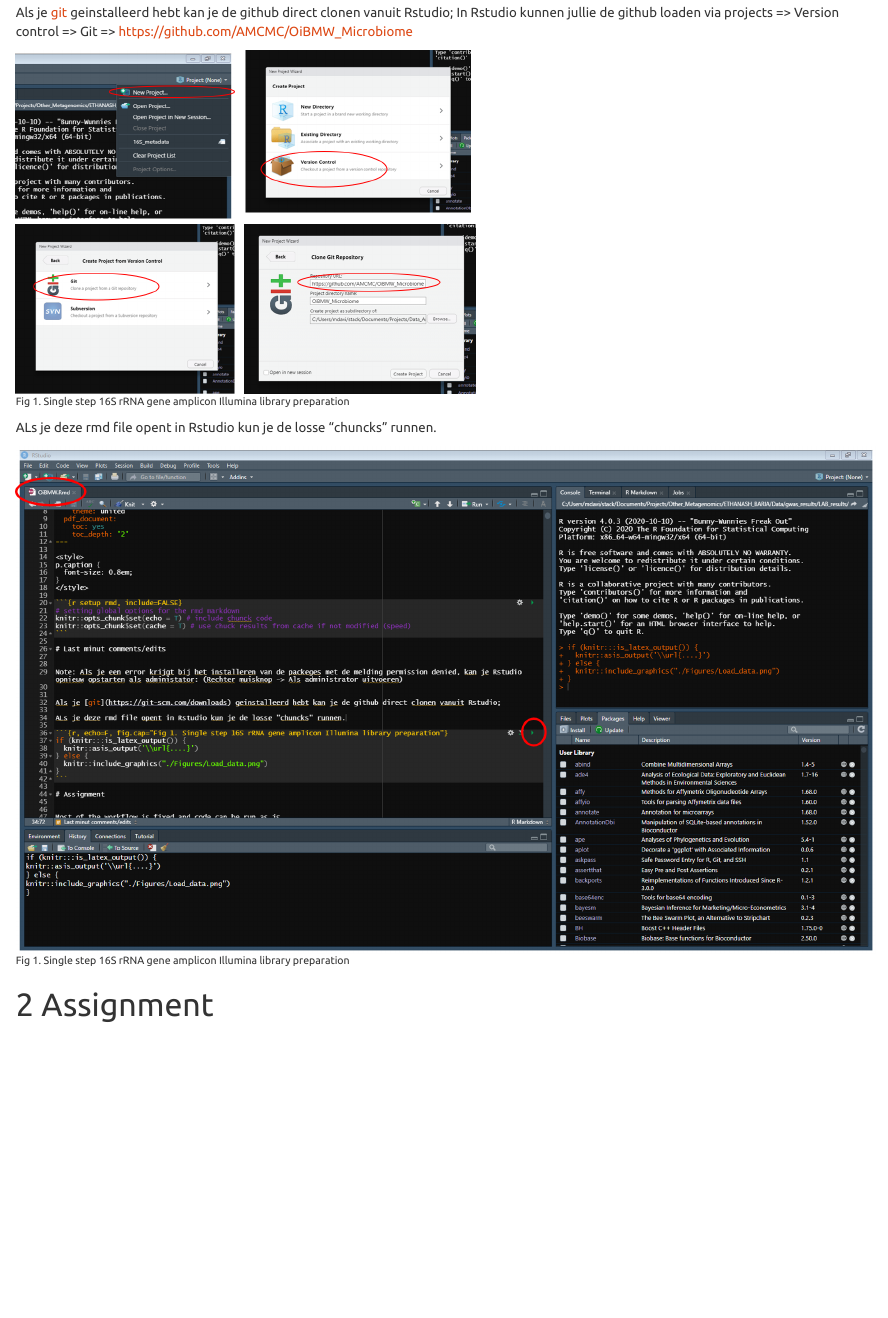
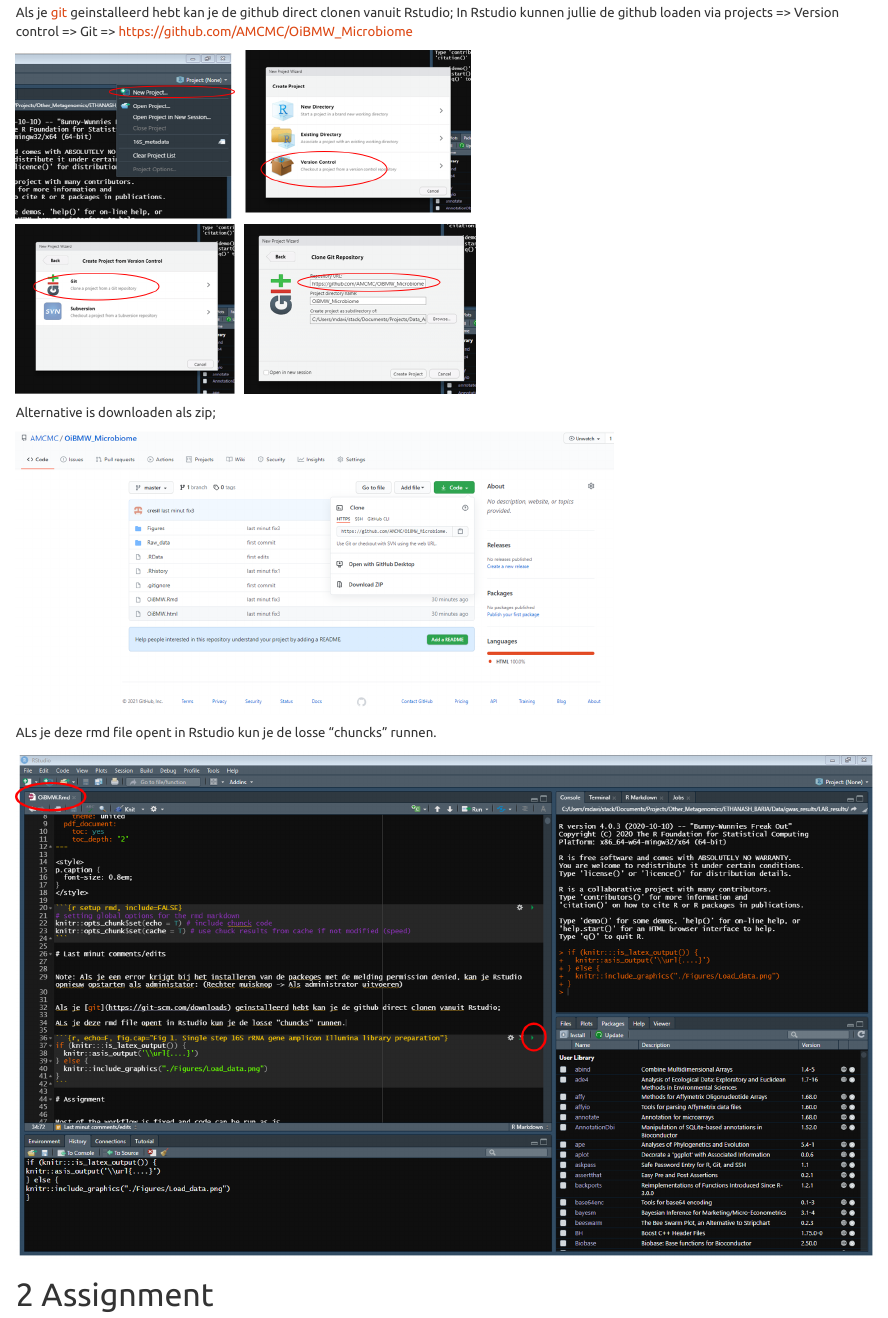
Before and after one commit to AMCMC/OiBMW_Microbiome, an R Markdown document (OiBMW.Rmd): the page in a window 1100 px wide, from 600 px down. Rendered offline with R 4.5, knitr and Pandoc, with nearby package versions; some code elsewhere in the file could not run offline.

Commit message:
last minut fix4

````diff
--- a/OiBMW.Rmd
+++ b/OiBMW.Rmd
@@ -33,7 +33,7 @@
 In Rstudio kunnen jullie de github loaden via projects => Version control => Git => https://github.com/AMCMC/OiBMW_Microbiome
 
 
-```{r, echo=F, fig.cap="Fig 1. Single step 16S rRNA gene amplicon Illumina library preparation"}
+```{r, echo=F, fig.cap=""}
 if (knitr:::is_latex_output()) {
   knitr::asis_output('\\url{....}')
 } else {
@@ -41,9 +41,20 @@
 }
 ```
 
+Alternative is downloaden als zip;
+
+```{r, echo=F, fig.cap=""}
+if (knitr:::is_latex_output()) {
+  knitr::asis_output('\\url{....}')
+} else {
+  knitr::include_graphics("./Figures/Manual_Download_github.png")
+}
+```
+
+
 ALs je deze rmd file opent in Rstudio kun je de losse "chuncks" runnen.
 
-```{r, echo=F, fig.cap="Fig 1. Single step 16S rRNA gene amplicon Illumina library preparation"}
+```{r, echo=F, fig.cap=""}
 if (knitr:::is_latex_output()) {
   knitr::asis_output('\\url{....}')
 } else {
````
Also changed, not shown: Figures/Manual_Download_github.png (added), 1 other file.
